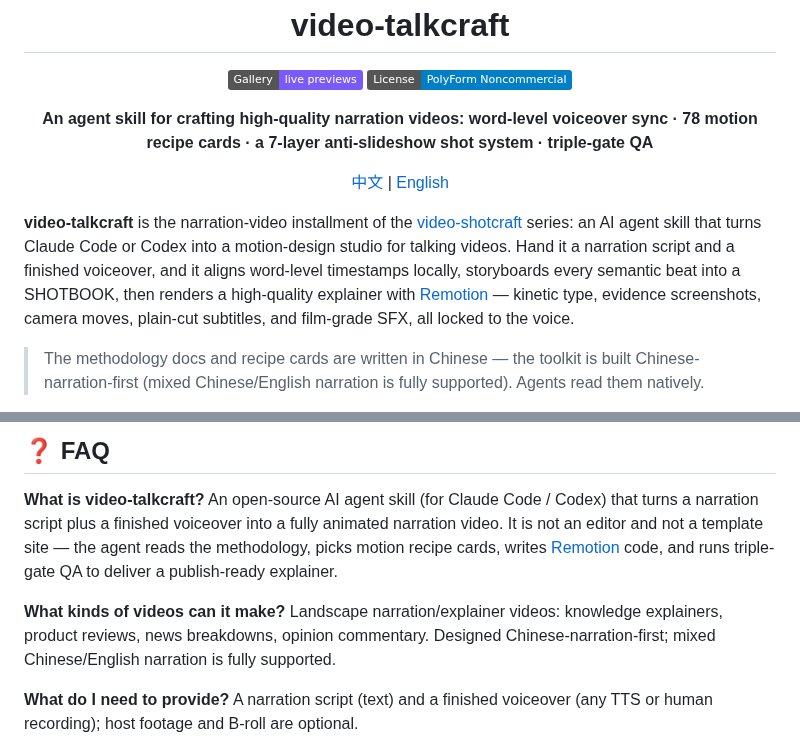
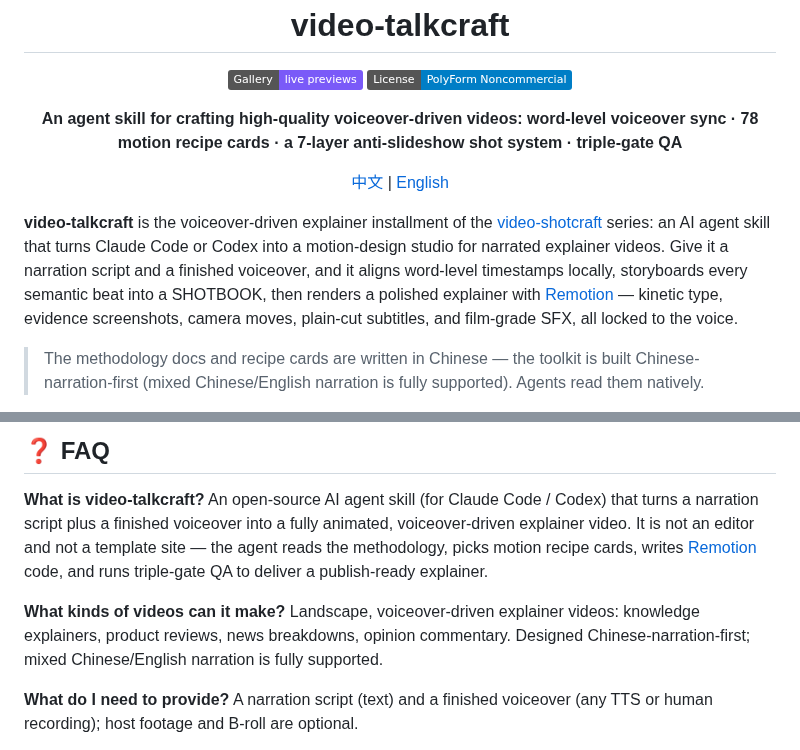
Before and after one commit to Vincentwei1021/video-talkcraft, a Markdown page: README_EN.md, 2 parts joined by grey strips. GitHub-like rendering; badges without logos.

Commit message:
README 加画廊截图（中英对应版本）+ 英文术语统一为 voiceover-driven explainer
- assets/gallery-zh.png / gallery-en.png：画廊实拍截图插入两份 README
  的画廊入口下方，点击即进在线画廊
- 英文文案不再用 narration videos / talking videos：tagline 改
  voiceover-driven videos，定位句改 the voiceover-driven explainer
  installment + motion-design studio for narrated explainer videos，
  FAQ 同步；Pages 的 SEO title/description/keywords 与 llms.txt 一并统一
  （GitHub About 已同步改，不走 git）

Co-Authored-By: Claude Fable 5 <noreply@anthropic.com>

```diff
--- a/README_EN.md
+++ b/README_EN.md
@@ -7,18 +7,18 @@
 [![Gallery](https://img.shields.io/badge/Gallery-live%20previews-7A5AF8)](https://vincentwei1021.github.io/video-talkcraft/)
 [![License](https://img.shields.io/badge/License-PolyForm%20Noncommercial-blue)](LICENSE)
 
-**An agent skill for crafting high-quality narration videos: word-level voiceover sync · 78 motion recipe cards · a 7-layer anti-slideshow shot system · triple-gate QA**
+**An agent skill for crafting high-quality voiceover-driven videos: word-level voiceover sync · 78 motion recipe cards · a 7-layer anti-slideshow shot system · triple-gate QA**
 
 [中文](README.md) | [English](README_EN.md)
 
 </div>
 
-**video-talkcraft** is the narration-video installment of the
-[video-shotcraft](https://github.com/Vincentwei1021/video-shotcraft) series: an AI agent
-skill that turns Claude Code or Codex into a motion-design studio for talking
-videos. Hand it a narration script and a finished voiceover, and it aligns
-word-level timestamps locally, storyboards every semantic beat into a
-SHOTBOOK, then renders a high-quality explainer with
+**video-talkcraft** is the voiceover-driven explainer installment of the
+[video-shotcraft](https://github.com/Vincentwei1021/video-shotcraft) series:
+an AI agent skill that turns Claude Code or Codex into a motion-design studio
+for narrated explainer videos. Give it a narration script and a finished
+voiceover, and it aligns word-level timestamps locally, storyboards every
+semantic beat into a SHOTBOOK, then renders a polished explainer with
 [Remotion](https://www.remotion.dev/) — kinetic type, evidence screenshots,
 camera moves, plain-cut subtitles, and film-grade SFX, all locked to the voice.
 
@@ -142,14 +144,15 @@ For the full workflow, start at [SKILL.md](SKILL.md).
 
 **What is video-talkcraft?**
 An open-source AI agent skill (for Claude Code / Codex) that turns a narration
-script plus a finished voiceover into a fully animated narration video. It is
+script plus a finished voiceover into a fully animated, voiceover-driven
+explainer video. It is
 not an editor and not a template site — the agent reads the methodology, picks
 motion recipe cards, writes [Remotion](https://www.remotion.dev/) code, and
 runs triple-gate QA to deliver a publish-ready explainer.
 
 **What kinds of videos can it make?**
-Landscape narration/explainer videos: knowledge explainers, product reviews,
-news breakdowns, opinion commentary. Designed Chinese-narration-first; mixed
+Landscape, voiceover-driven explainer videos: knowledge explainers, product
+reviews, news breakdowns, opinion commentary. Designed Chinese-narration-first; mixed
 Chinese/English narration is fully supported.
 
 **What do I need to provide?**
```
Also changed, not shown: other parts of README_EN.md (+2 -0 lines), README.md (+2 -0 lines), assets/gallery-en.png (added), assets/gallery-zh.png (added), 1 other file.
